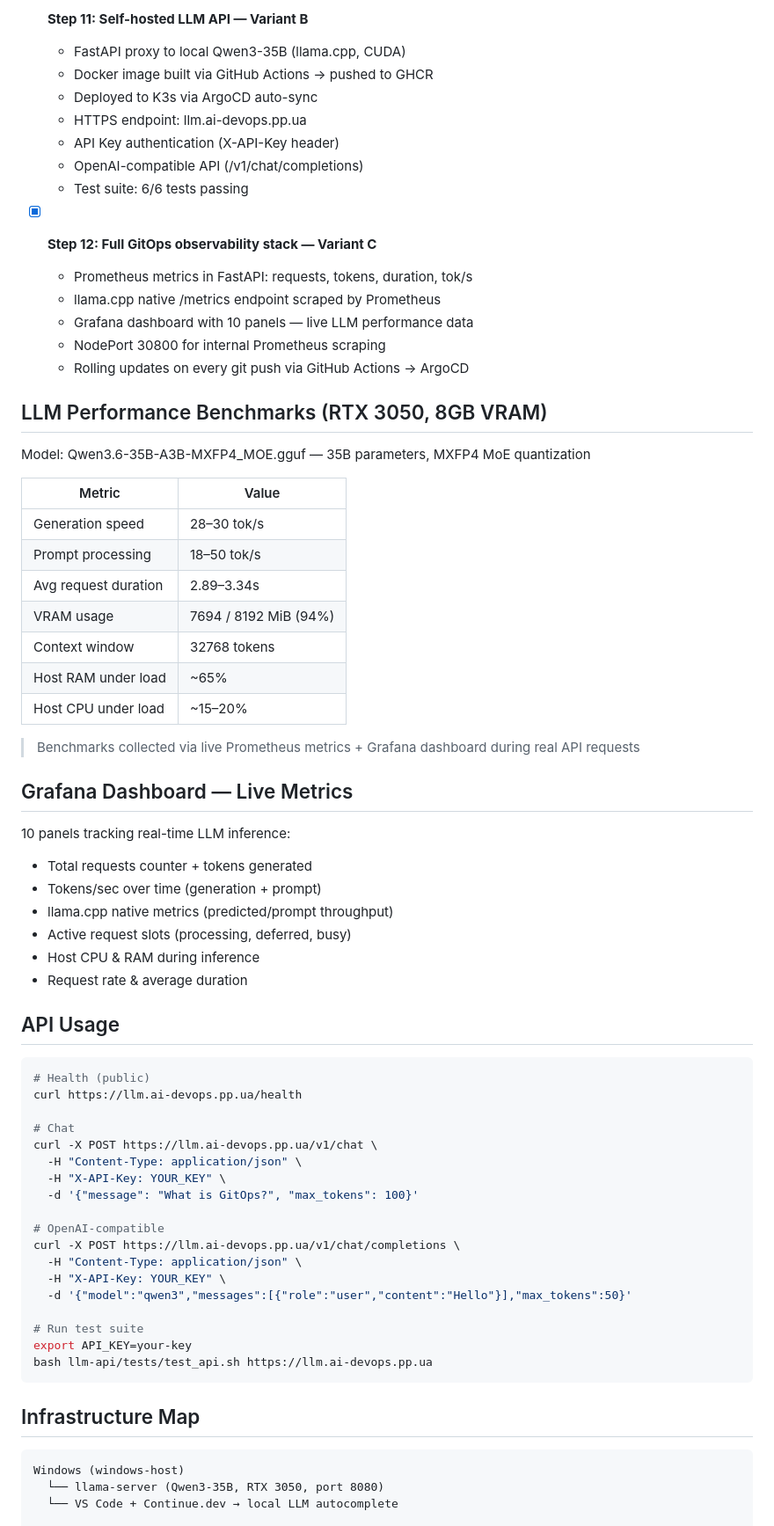
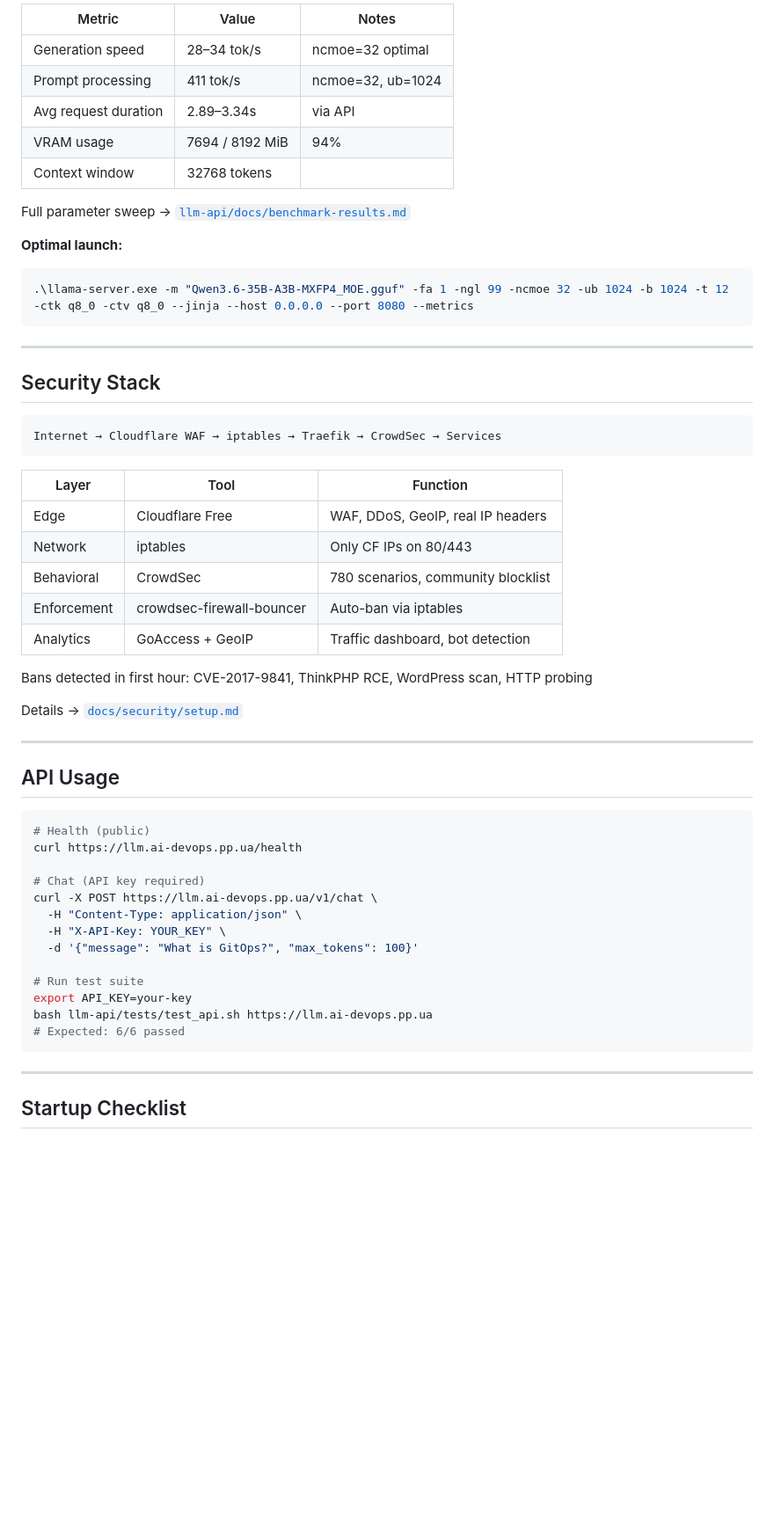
Before and after one commit to yurii-lukianets/SysOps_to_DevOps, a Markdown page: README.md, the part around one of its changes. Shown at 88% size. Rendered like a GitHub page; blank space fills up the shorter version.

````diff
--- a/README.md
+++ b/README.md
@@ -83,45 +82,40 @@ Personal DevOps learning path built from scratch — from Windows workstation to
 
-- [x] **Step 11: Self-hosted LLM API — Variant B**
-  - FastAPI proxy to local Qwen3-35B (llama.cpp, CUDA)
-  - Docker image built via GitHub Actions → pushed to GHCR
-  - Deployed to K3s via ArgoCD auto-sync
-  - HTTPS endpoint: llm.ai-devops.pp.ua
-  - API Key authentication (X-API-Key header)
-  - OpenAI-compatible API (/v1/chat/completions)
-  - Test suite: 6/6 tests passing
+| Metric | Value | Notes |
+|--------|-------|-------|
+| Generation speed | 28–34 tok/s | ncmoe=32 optimal |
+| Prompt processing | 411 tok/s | ncmoe=32, ub=1024 |
+| Avg request duration | 2.89–3.34s | via API |
+| VRAM usage | 7694 / 8192 MiB | 94% |
+| Context window | 32768 tokens | |
 
-- [x] **Step 12: Full GitOps observability stack — Variant C**
-  - Prometheus metrics in FastAPI: requests, tokens, duration, tok/s
-  - llama.cpp native /metrics endpoint scraped by Prometheus
-  - Grafana dashboard with 10 panels — live LLM performance data
-  - NodePort 30800 for internal Prometheus scraping
-  - Rolling updates on every git push via GitHub Actions → ArgoCD
+Full parameter sweep → [`llm-api/docs/benchmark-results.md`](llm-api/docs/benchmark-results.md)
 
-## LLM Performance Benchmarks (RTX 3050, 8GB VRAM)
+**Optimal launch:**
+```powershell
+.\llama-server.exe -m "Qwen3.6-35B-A3B-MXFP4_MOE.gguf" -fa 1 -ngl 99 -ncmoe 32 -ub 1024 -b 1024 -t 12 -ctk q8_0 -ctv q8_0 --jinja --host 0.0.0.0 --port 8080 --metrics
+```
 
-Model: Qwen3.6-35B-A3B-MXFP4_MOE.gguf — 35B parameters, MXFP4 MoE quantization
+---
 
-| Metric | Value |
-|--------|-------|
-| Generation speed | 28–30 tok/s |
-| Prompt processing | 18–50 tok/s |
-| Avg request duration | 2.89–3.34s |
-| VRAM usage | 7694 / 8192 MiB (94%) |
-| Context window | 32768 tokens |
-| Host RAM under load | ~65% |
-| Host CPU under load | ~15–20% |
+## Security Stack
 
-> Benchmarks collected via live Prometheus metrics + Grafana dashboard during real API requests
+```
+Internet → Cloudflare WAF → iptables → Traefik → CrowdSec → Services
+```
 
-## Grafana Dashboard — Live Metrics
+| Layer | Tool | Function |
+|-------|------|----------|
+| Edge | Cloudflare Free | WAF, DDoS, GeoIP, real IP headers |
+| Network | iptables | Only CF IPs on 80/443 |
+| Behavioral | CrowdSec | 780 scenarios, community blocklist |
+| Enforcement | crowdsec-firewall-bouncer | Auto-ban via iptables |
+| Analytics | GoAccess + GeoIP | Traffic dashboard, bot detection |
 
-10 panels tracking real-time LLM inference:
-- Total requests counter + tokens generated
-- Tokens/sec over time (generation + prompt)
-- llama.cpp native metrics (predicted/prompt throughput)
-- Active request slots (processing, deferred, busy)
-- Host CPU & RAM during inference
-- Request rate & average duration
+Bans detected in first hour: CVE-2017-9841, ThinkPHP RCE, WordPress scan, HTTP probing
+
+Details → [`docs/security/setup.md`](docs/security/setup.md)
+
+---
 
 ## API Usage
 
@@ -129,27 +123,19 @@ Model: Qwen3.6-35B-A3B-MXFP4_MOE.gguf — 35B parameters, MXFP4 MoE quantization
 # Health (public)
 curl https://llm.ai-devops.pp.ua/health
 
-# Chat
+# Chat (API key required)
 curl -X POST https://llm.ai-devops.pp.ua/v1/chat \
   -H "Content-Type: application/json" \
   -H "X-API-Key: YOUR_KEY" \
   -d '{"message": "What is GitOps?", "max_tokens": 100}'
 
-# OpenAI-compatible
-curl -X POST https://llm.ai-devops.pp.ua/v1/chat/completions \
-  -H "Content-Type: application/json" \
-  -H "X-API-Key: YOUR_KEY" \
-  -d '{"model":"qwen3","messages":[{"role":"user","content":"Hello"}],"max_tokens":50}'
-
 # Run test suite
 export API_KEY=your-key
 bash llm-api/tests/test_api.sh https://llm.ai-devops.pp.ua
+# Expected: 6/6 passed
 ```
 
-## Infrastructure Map
+---
 
-```
-Windows (windows-host)
-  └── llama-server (Qwen3-35B, RTX 3050, port 8080)
-  └── VS Code + Continue.dev → local LLM autocomplete
+## Startup Checklist
 
````
Also changed, not shown: other parts of README.md (+54 -103 lines).
